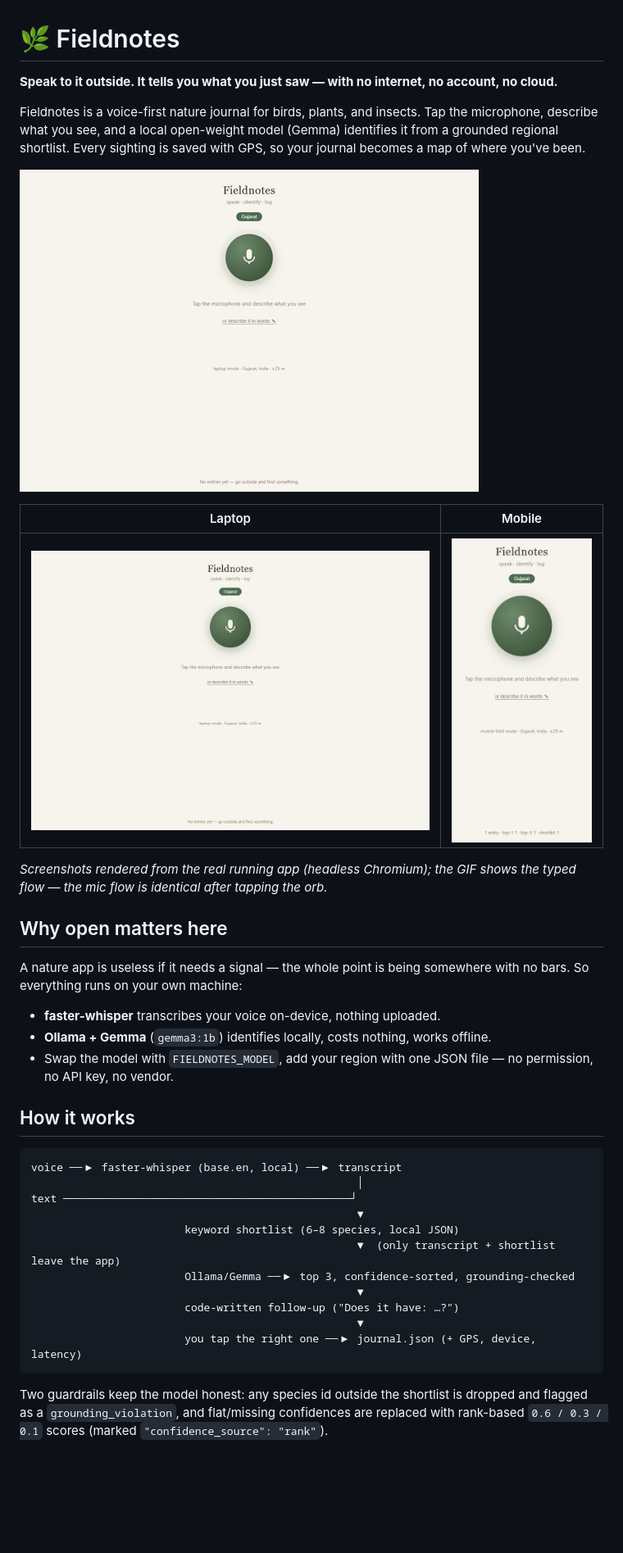
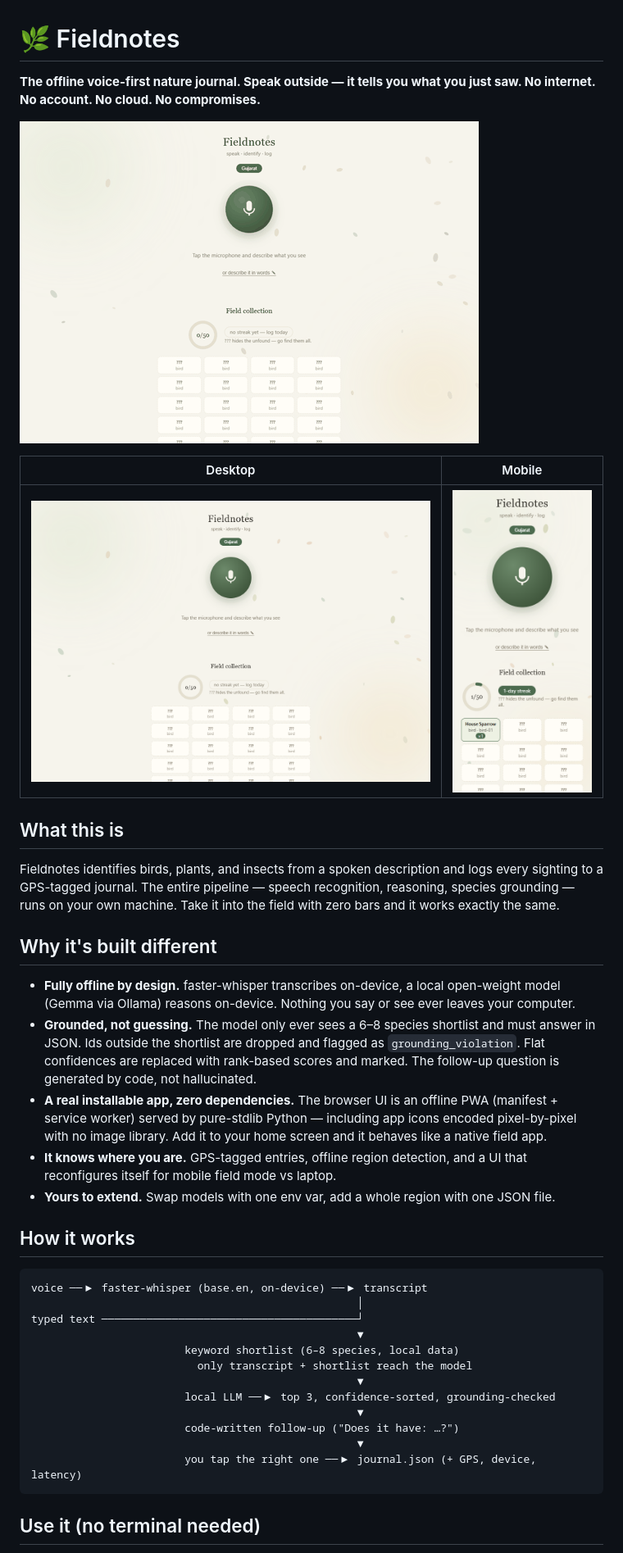
Before and after one commit to Rayquaza-Z/fieldnotes-hacktoberfest-week1, a Markdown page: README.md, the part around one of its changes. Shown at 82% size. Drawn GitHub-style; pictures changed too: docs/demo.gif, docs/ui-desktop.png, docs/ui-mobile.png; blank space fills up the shorter version.

````diff
--- a/README.md
+++ b/README.md
@@ -1,48 +1,55 @@
 # 🌿 Fieldnotes
 
-**Speak to it outside. It tells you what you just saw — with no internet, no account, no cloud.**
-
-Fieldnotes is a voice-first nature journal for birds, plants, and insects. Tap the
-microphone, describe what you see, and a local open-weight model (Gemma) identifies
-it from a grounded regional shortlist. Every sighting is saved with GPS, so your
-journal becomes a map of where you've been.
+**The offline voice-first nature journal. Speak outside — it tells you what you
+just saw. No internet. No account. No cloud. No compromises.**
 
 ![Fieldnotes demo](docs/demo.gif)
 
-| Laptop | Mobile |
+| Desktop | Mobile |
 |---|---|
 | ![Desktop UI](docs/ui-desktop.png) | ![Mobile UI](docs/ui-mobile.png) |
 
-*Screenshots rendered from the real running app (headless Chromium); the GIF shows
-the typed flow — the mic flow is identical after tapping the orb.*
+## What this is
 
-## Why open matters here
+Fieldnotes identifies birds, plants, and insects from a spoken description and
+logs every sighting to a GPS-tagged journal. The entire pipeline — speech
+recognition, reasoning, species grounding — runs on your own machine. Take it
+into the field with zero bars and it works exactly the same.
 
-A nature app is useless if it needs a signal — the whole point is being somewhere
-with no bars. So everything runs on your own machine:
+## Why it's built different
 
-- **faster-whisper** transcribes your voice on-device, nothing uploaded.
-- **Ollama + Gemma** (`gemma3:1b`) identifies locally, costs nothing, works offline.
-- Swap the model with `FIELDNOTES_MODEL`, add your region with one JSON file —
-  no permission, no API key, no vendor.
+- **Fully offline by design.** faster-whisper transcribes on-device, a local
+  open-weight model (Gemma via Ollama) reasons on-device. Nothing you say or see
+  ever leaves your computer.
+- **Grounded, not guessing.** The model only ever sees a 6–8 species shortlist
+  and must answer in JSON. Ids outside the shortlist are dropped and flagged as
+  `grounding_violation`. Flat confidences are replaced with rank-based scores and
+  marked. The follow-up question is generated by code, not hallucinated.
+- **A real installable app, zero dependencies.** The browser UI is an offline
+  PWA (manifest + service worker) served by pure-stdlib Python — including app
+  icons encoded pixel-by-pixel with no image library. Add it to your home
+  screen and it behaves like a native field app.
+- **It knows where you are.** GPS-tagged entries, offline region detection, and
+  a UI that reconfigures itself for mobile field mode vs laptop.
+- **Yours to extend.** Swap models with one env var, add a whole region with
+  one JSON file.
 
 ## How it works
 
 ```
-voice ──▶ faster-whisper (base.en, local) ──▶ transcript
+voice ──▶ faster-whisper (base.en, on-device) ──▶ transcript
                                                    │
-text ─────────────────────────────────────────────┘
+typed text ────────────────────────────────────────┘
                                                    ▼
-                        keyword shortlist (6–8 species, local JSON)
-                                                   ▼  (only transcript + shortlist leave the app)
-                        Ollama/Gemma ──▶ top 3, confidence-sorted, grounding-checked
+                        keyword shortlist (6–8 species, local data)
+                          only transcript + shortlist reach the model
+                                                   ▼
+                        local LLM ──▶ top 3, confidence-sorted, grounding-checked
                                                    ▼
                         code-written follow-up ("Does it have: …?")
                                                    ▼
                         you tap the right one ──▶ journal.json (+ GPS, device, latency)
 ```
 
-Two guardrails keep the model honest: any species id outside the shortlist is
-dropped and flagged as a `grounding_violation`, and flat/missing confidences are
-replaced with rank-based `0.6 / 0.3 / 0.1` scores (marked `"confidence_source": "rank"`).
+## Use it (no terminal needed)
 
````
Also changed, not shown: other parts of README.md (+34 -31 lines), docs/ui-result.png, 1 other file.
